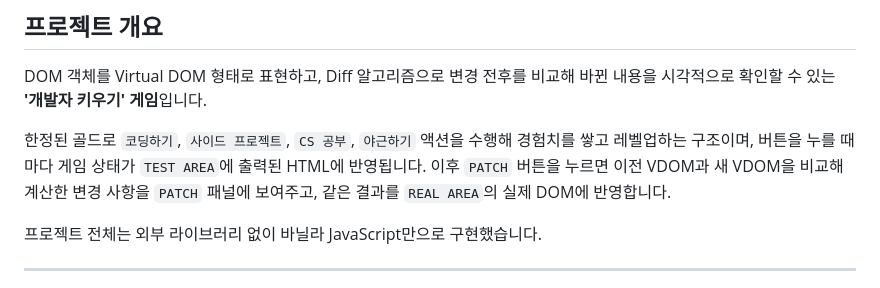
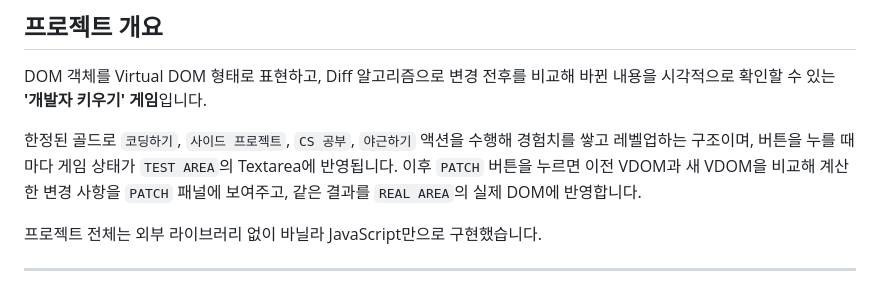
Before and after one commit to galatea999/jungle-week4-VirtualDOM, a Markdown page: README.md, the part around the change. Drawn GitHub-style.

```diff
--- a/README.md
+++ b/README.md
@@ -8,7 +8,7 @@
 
 DOM 객체를 Virtual DOM 형태로 표현하고, Diff 알고리즘으로 변경 전후를 비교해 바뀐 내용을 시각적으로 확인할 수 있는 **'개발자 키우기' 게임**입니다.
 
-한정된 골드로 `코딩하기`, `사이드 프로젝트`, `CS 공부`, `야근하기` 액션을 수행해 경험치를 쌓고 레벨업하는 구조이며, 버튼을 누를 때마다 게임 상태가 `TEST AREA`에 출력된 HTML에 반영됩니다. 이후 `PATCH` 버튼을 누르면 이전 VDOM과 새 VDOM을 비교해 계산한 변경 사항을 `PATCH` 패널에 보여주고, 같은 결과를 `REAL AREA`의 실제 DOM에 반영합니다.
+한정된 골드로 `코딩하기`, `사이드 프로젝트`, `CS 공부`, `야근하기` 액션을 수행해 경험치를 쌓고 레벨업하는 구조이며, 버튼을 누를 때마다 게임 상태가 `TEST AREA`의 Textarea에 반영됩니다. 이후 `PATCH` 버튼을 누르면 이전 VDOM과 새 VDOM을 비교해 계산한 변경 사항을 `PATCH` 패널에 보여주고, 같은 결과를 `REAL AREA`의 실제 DOM에 반영합니다.
 
 프로젝트 전체는 외부 라이브러리 없이 바닐라 JavaScript만으로 구현했습니다.
 
```
